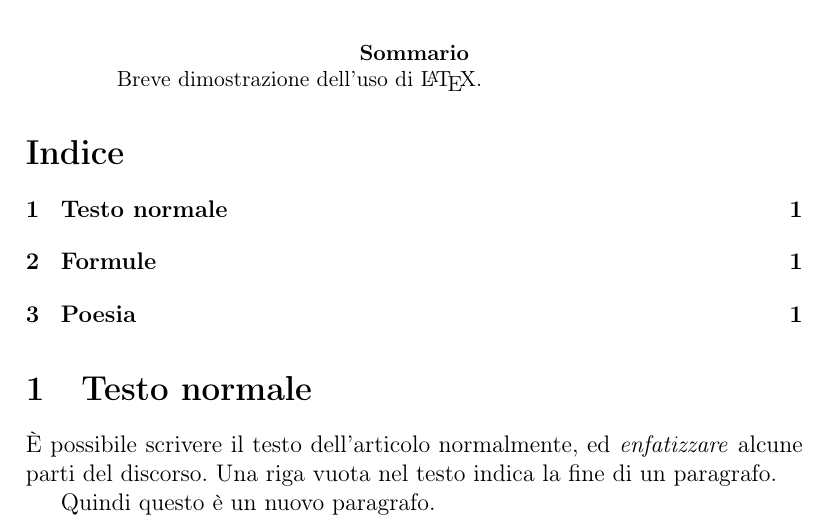
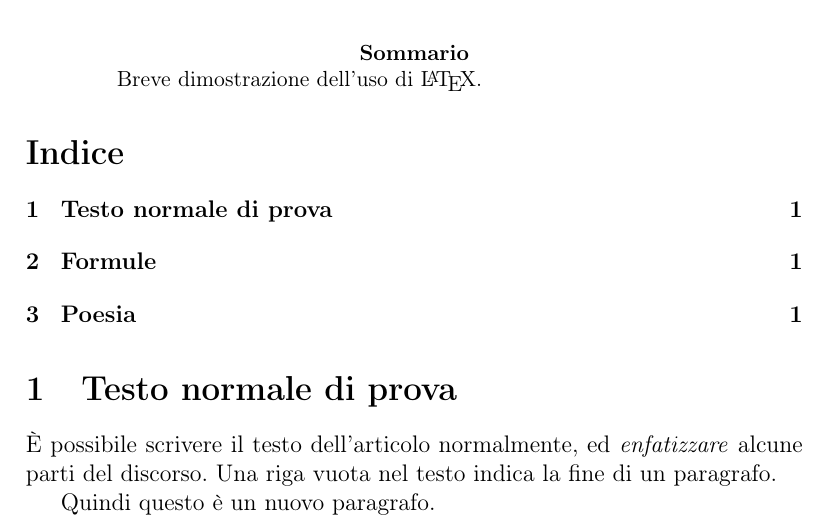
Before and after one commit to tinovad/prova, a LaTeX paper (testLaTeX.tex): part of the page, cut so that both start at the same text. Compiled offline with pdfLaTeX.

Commit message:
Update testLaTeX.tex

```diff
--- a/testLaTeX.tex
+++ b/testLaTeX.tex
@@ -26,7 +26,7 @@ Breve dimostrazione dell'uso di \LaTeX.
 
 \tableofcontents % Prepara l'indice generale
 
-\section{Testo normale} %
+\section{Testo normale di prova} %
 È possibile scrivere il testo dell'articolo normalmente, ed
 \emph{enfatizzare} alcune parti del discorso. %
 Una riga vuota nel testo indica la fine di un paragrafo.
```
